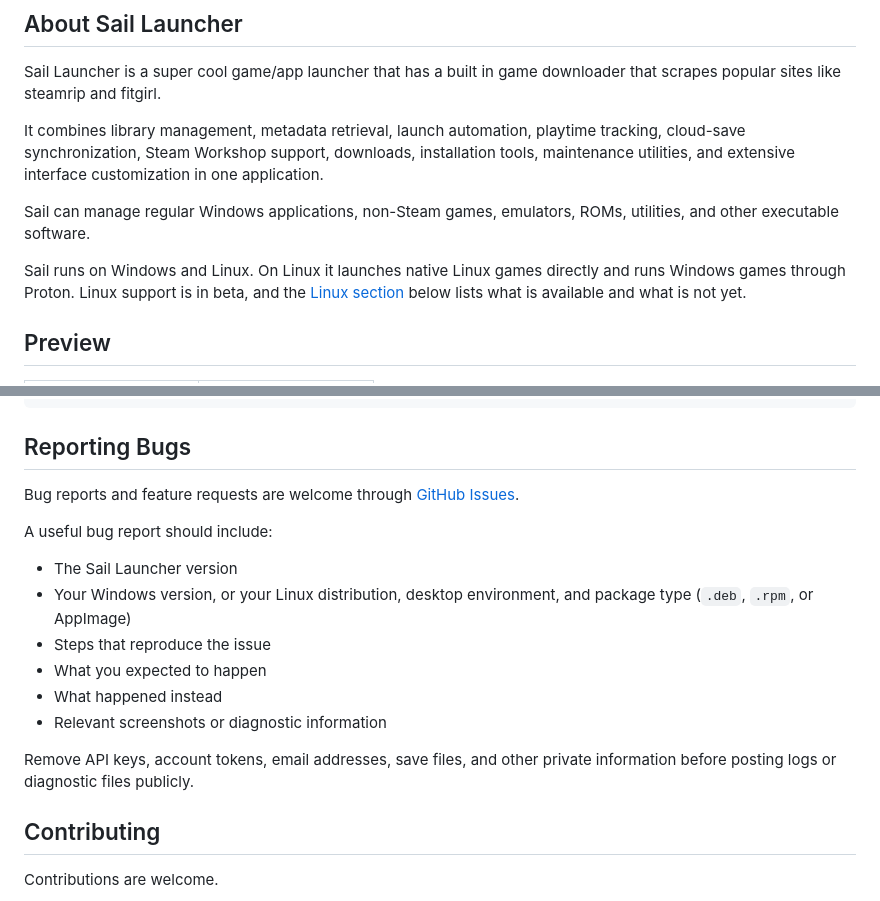
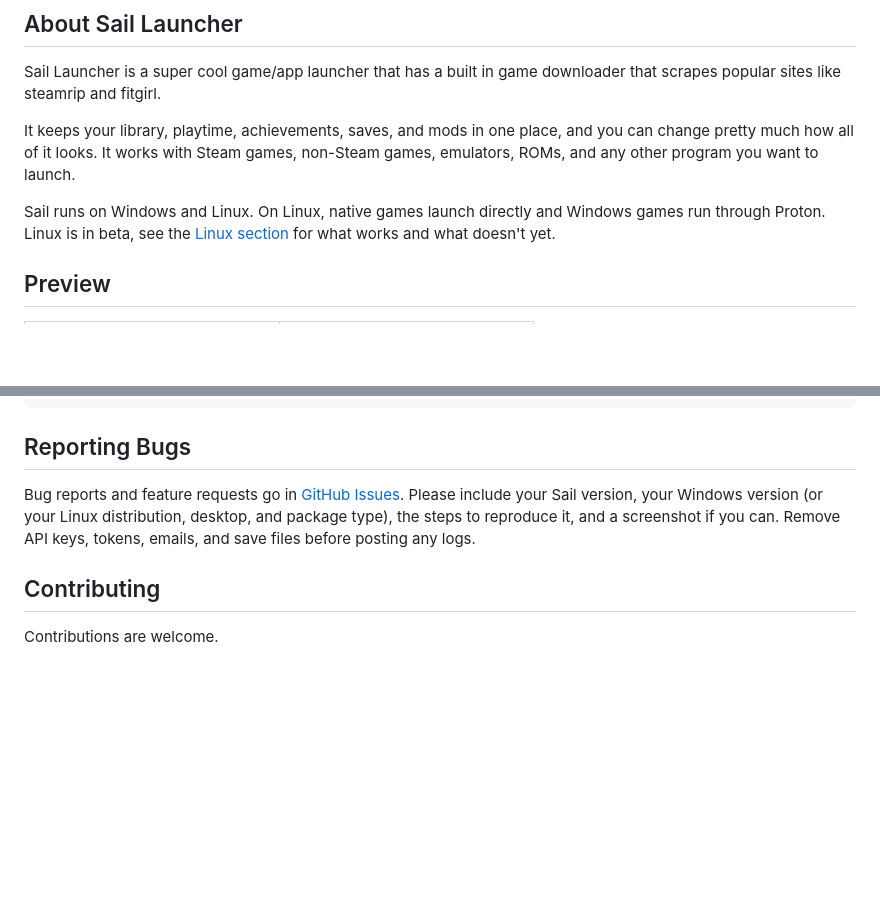
Before and after one commit to Aseoriy/Sail-Launcher, a Markdown page: README.md, 2 parts joined by grey strips. GitHub-like rendering; blank space fills up the shorter version.

```diff
--- a/README.md
+++ b/README.md
@@ -23,11 +23,9 @@
 
 Sail Launcher is a super cool game/app launcher that has a built in game downloader that scrapes popular sites like steamrip and fitgirl.
 
-It combines library management, metadata retrieval, launch automation, playtime tracking, cloud-save synchronization, Steam Workshop support, downloads, installation tools, maintenance utilities, and extensive interface customization in one application.
+It keeps your library, playtime, achievements, saves, and mods in one place, and you can change pretty much how all of it looks. It works with Steam games, non-Steam games, emulators, ROMs, and any other program you want to launch.
 
-Sail can manage regular Windows applications, non-Steam games, emulators, ROMs, utilities, and other executable software.
-
-Sail runs on Windows and Linux. On Linux it launches native Linux games directly and runs Windows games through Proton. Linux support is in beta, and the [Linux section](#linux) below lists what is available and what is not yet.
+Sail runs on Windows and Linux. On Linux, native games launch directly and Windows games run through Proton. Linux is in beta, see the [Linux section](#linux) for what works and what doesn't yet.
 
 ## Preview
 
@@ -201,18 +166,7 @@ Sail-Launcher/
 
 ## Reporting Bugs
 
-Bug reports and feature requests are welcome through [GitHub Issues](https://github.com/Aseoriy/Sail-Launcher/issues).
-
-A useful bug report should include:
-
-- The Sail Launcher version
-- Your Windows version, or your Linux distribution, desktop environment, and package type (`.deb`, `.rpm`, or AppImage)
-- Steps that reproduce the issue
-- What you expected to happen
-- What happened instead
-- Relevant screenshots or diagnostic information
-
-Remove API keys, account tokens, email addresses, save files, and other private information before posting logs or diagnostic files publicly.
+Bug reports and feature requests go in [GitHub Issues](https://github.com/Aseoriy/Sail-Launcher/issues). Please include your Sail version, your Windows version (or your Linux distribution, desktop, and package type), the steps to reproduce it, and a screenshot if you can. Remove API keys, tokens, emails, and save files before posting any logs.
 
 ## Contributing
 
```
Also changed, not shown: other parts of README.md (+34 -69 lines).
